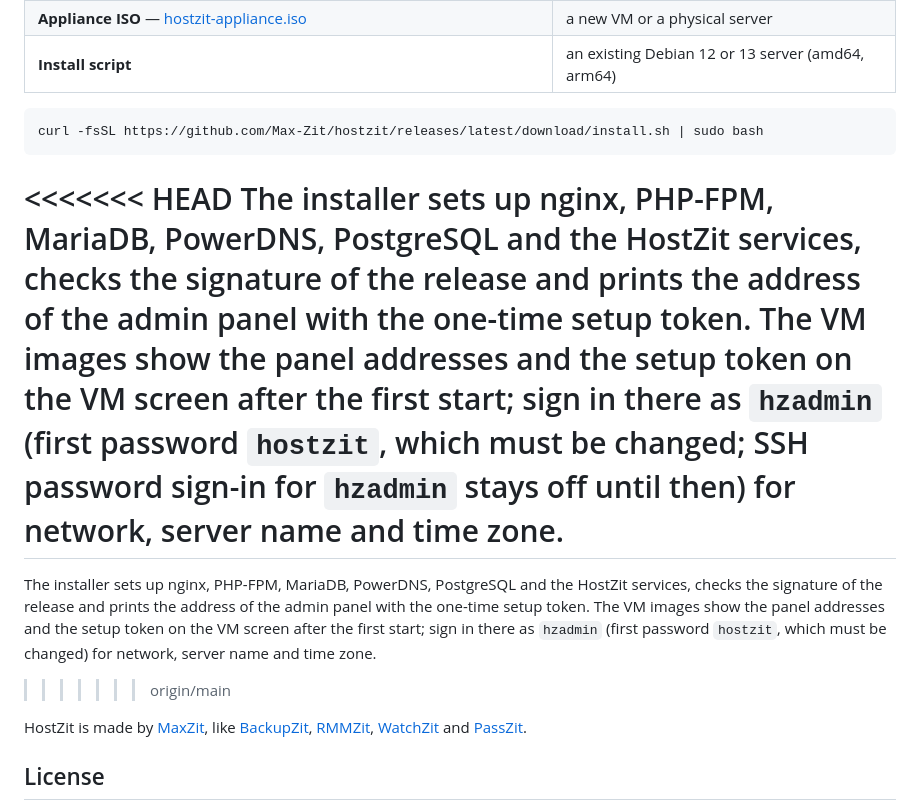
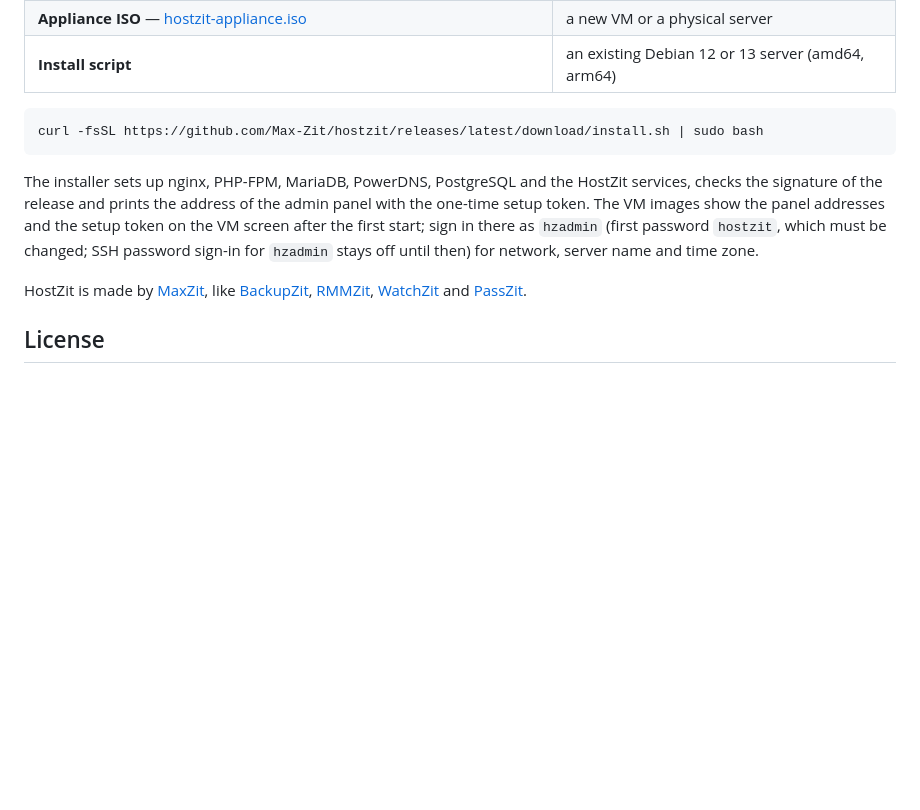
Before and after one commit to Max-Zit/hostzit, a Markdown page: README.md, the part around the change. GitHub-like rendering; blank space fills up the shorter version.

Commit message:
README: remove merge conflict markers

````diff
--- a/README.md
+++ b/README.md
@@ -42,11 +42,7 @@
 curl -fsSL https://github.com/Max-Zit/hostzit/releases/latest/download/install.sh | sudo bash
 ```
 
-<<<<<<< HEAD
 The installer sets up nginx, PHP-FPM, MariaDB, PowerDNS, PostgreSQL and the HostZit services, checks the signature of the release and prints the address of the admin panel with the one-time setup token. The VM images show the panel addresses and the setup token on the VM screen after the first start; sign in there as `hzadmin` (first password `hostzit`, which must be changed; SSH password sign-in for `hzadmin` stays off until then) for network, server name and time zone.
-=======
-The installer sets up nginx, PHP-FPM, MariaDB, PowerDNS, PostgreSQL and the HostZit services, checks the signature of the release and prints the address of the admin panel with the one-time setup token. The VM images show the panel addresses and the setup token on the VM screen after the first start; sign in there as `hzadmin` (first password `hostzit`, which must be changed) for network, server name and time zone.
->>>>>>> origin/main
 
 HostZit is made by [MaxZit](https://maxzit.com), like [BackupZit](https://github.com/Max-Zit/backupzit), [RMMZit](https://github.com/Max-Zit/rmmzit), [WatchZit](https://github.com/Max-Zit/watchzit) and [PassZit](https://github.com/Max-Zit/passzit).
 
````
